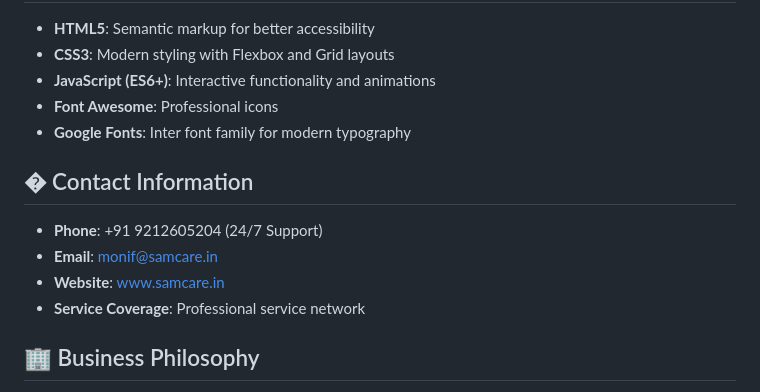
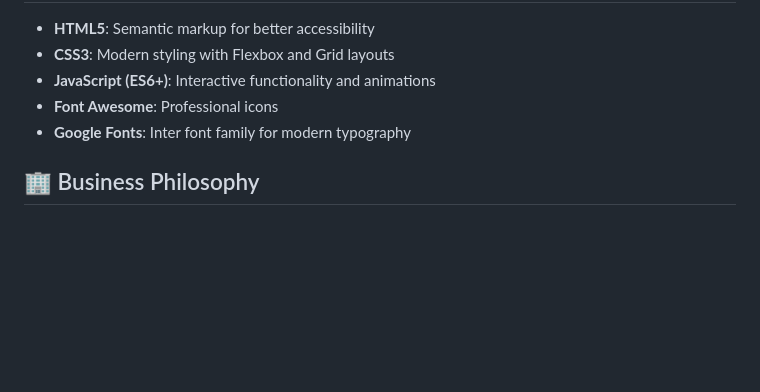
Before and after one commit to samcare-india/samcare-india.github.io, a Markdown page: README.md, the part around the change. Drawn GitHub-style; blank space fills up the shorter version.

```diff
--- a/README.md
+++ b/README.md
@@ -45,13 +45,6 @@ This is why we are the choice for telcos, ISPs, enterprises, real estate develop
 - **Font Awesome**: Professional icons
 - **Google Fonts**: Inter font family for modern typography
 
-## � Contact Information
-
-- **Phone**: +91 9212605204 (24/7 Support)
-- **Email**: monif@samcare.in
-- **Website**: [www.samcare.in](http://www.samcare.in)
-- **Service Coverage**: Professional service network
-
 ## 🏢 Business Philosophy
 
 We hold tight to a philosophy of "Customer Satisfaction and Customer Services", with a clear vision to provide the best quality & cost-effective products with the best, prompt & efficient services.
```
